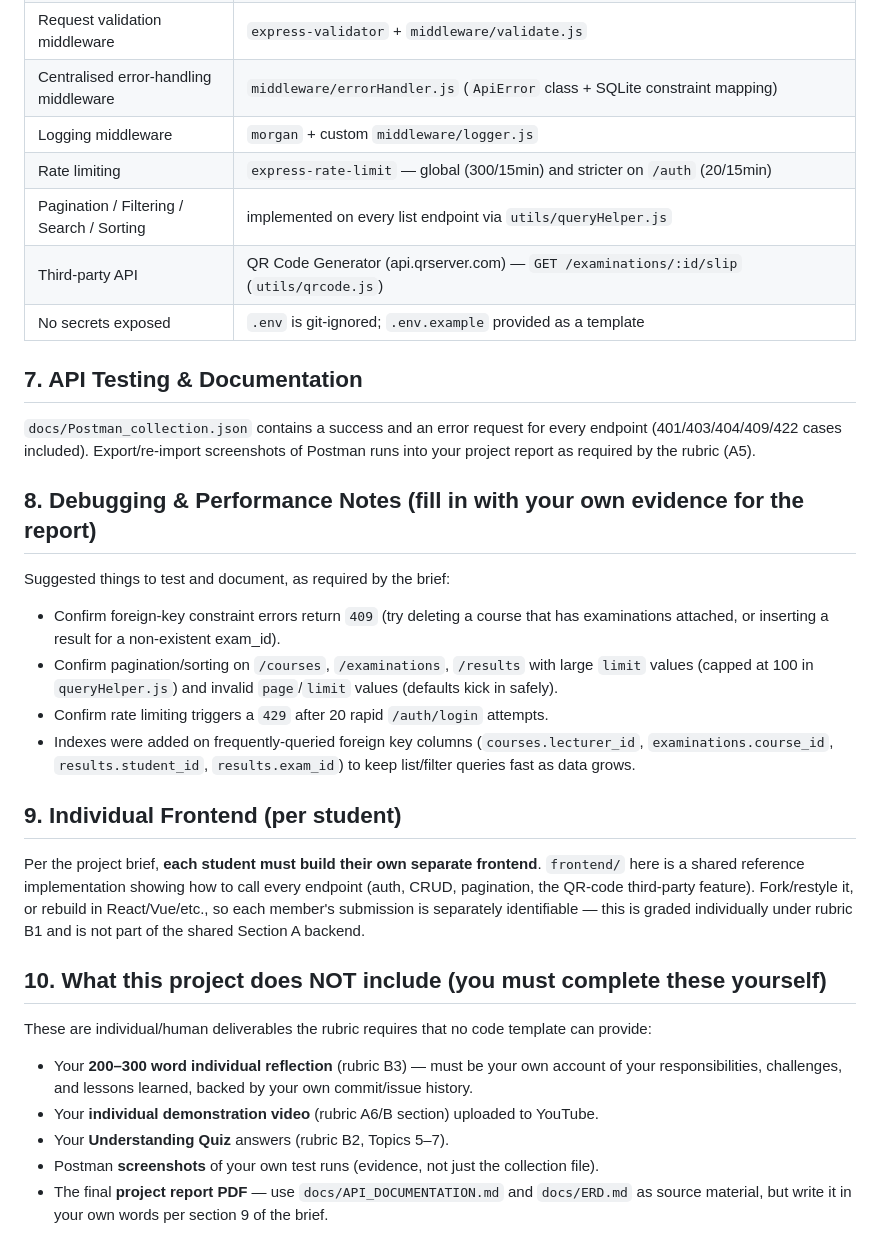
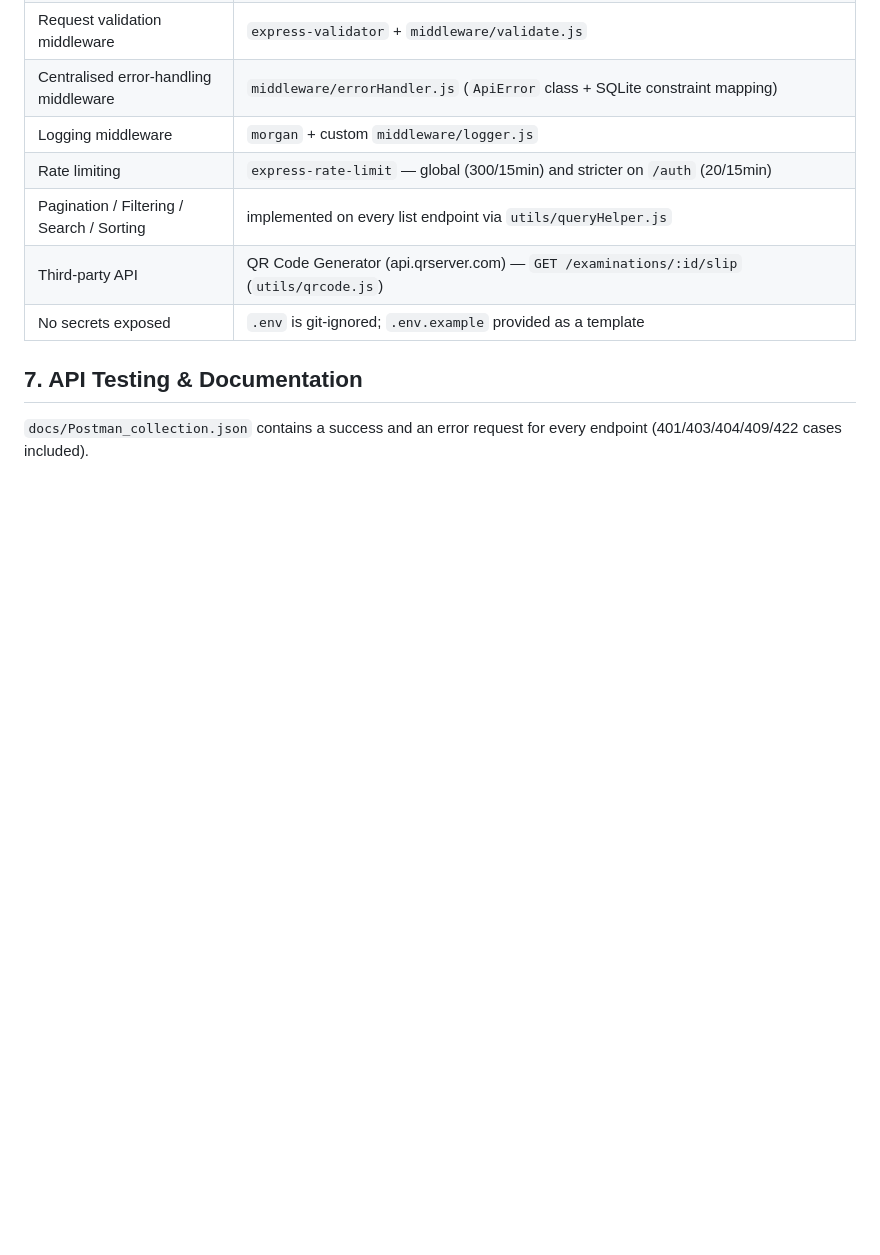
Before and after one commit to Worldwar-595/exam_system, a Markdown page: README.md, the part around the change. GitHub-like rendering; blank space fills up the shorter version.

Commit message:
Removing unnecessary info
Removed sections on debugging, performance notes, individual frontend requirements, and project exclusions from README.

```diff
--- a/README.md
+++ b/README.md
@@ -134,40 +134,4 @@ codes, RESTful URI conventions, validation and error handling — see
 ## 7. API Testing & Documentation
 
 `docs/Postman_collection.json` contains a success and an error request for every
-endpoint (401/403/404/409/422 cases included). Export/re-import screenshots of
-Postman runs into your project report as required by the rubric (A5).
-
-## 8. Debugging & Performance Notes (fill in with your own evidence for the report)
-
-Suggested things to test and document, as required by the brief:
-- Confirm foreign-key constraint errors return `409` (try deleting a course that has
-  examinations attached, or inserting a result for a non-existent exam_id).
-- Confirm pagination/sorting on `/courses`, `/examinations`, `/results` with large
-  `limit` values (capped at 100 in `queryHelper.js`) and invalid `page`/`limit`
-  values (defaults kick in safely).
-- Confirm rate limiting triggers a `429` after 20 rapid `/auth/login` attempts.
-- Indexes were added on frequently-queried foreign key columns
-  (`courses.lecturer_id`, `examinations.course_id`, `results.student_id`,
-  `results.exam_id`) to keep list/filter queries fast as data grows.
-
-## 9. Individual Frontend (per student)
-
-Per the project brief, **each student must build their own separate frontend**.
-`frontend/` here is a shared reference implementation showing how to call every
-endpoint (auth, CRUD, pagination, the QR-code third-party feature). Fork/restyle it,
-or rebuild in React/Vue/etc., so each member's submission is separately identifiable —
-this is graded individually under rubric B1 and is not part of the shared Section A
-backend.
-
-## 10. What this project does NOT include (you must complete these yourself)
-
-These are individual/human deliverables the rubric requires that no code template can
-provide:
-- Your **200–300 word individual reflection** (rubric B3) — must be your own account
-  of your responsibilities, challenges, and lessons learned, backed by your own
-  commit/issue history.
-- Your **individual demonstration video** (rubric A6/B section) uploaded to YouTube.
-- Your **Understanding Quiz** answers (rubric B2, Topics 5–7).
-- Postman **screenshots** of your own test runs (evidence, not just the collection file).
-- The final **project report PDF** — use `docs/API_DOCUMENTATION.md` and `docs/ERD.md`
-  as source material, but write it in your own words per section 9 of the brief.
+endpoint (401/403/404/409/422 cases included).
```
